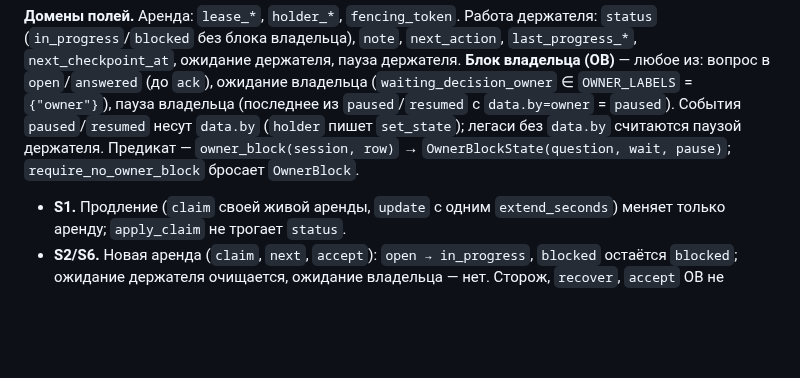
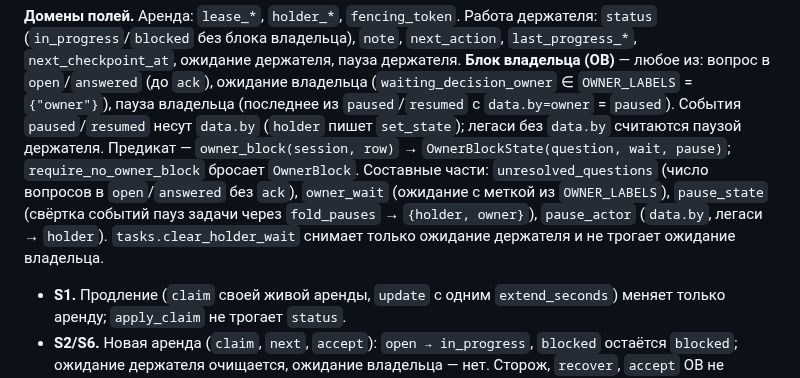
Before and after one commit to zapleoceo/muai, a Markdown page: vera3/docs/agent-room.md, the part around the change. GitHub-like rendering; blank space fills up the shorter version.

Commit message:
docs: room owner-block helpers named in agent-room.md
Docs name-sync gate requires every new public symbol to appear in vera3/docs.

Co-Authored-By: Claude Opus 5.5 <noreply@anthropic.com>

```diff
--- a/vera3/docs/agent-room.md
+++ b/vera3/docs/agent-room.md
@@ -425,6 +425,10 @@ sniffer; без учёта регистра). Внутри — `<details open>`
 = `paused`). События `paused`/`resumed` несут `data.by` (`holder` пишет `set_state`); легаси
 без `data.by` считаются паузой держателя. Предикат — `owner_block(session, row)` →
 `OwnerBlockState(question, wait, pause)`; `require_no_owner_block` бросает `OwnerBlock`.
+Составные части: `unresolved_questions` (число вопросов в `open`/`answered` без `ack`),
+`owner_wait` (ожидание с меткой из `OWNER_LABELS`), `pause_state` (свёртка событий пауз
+задачи через `fold_pauses` → `{holder, owner}`), `pause_actor` (`data.by`, легаси → `holder`).
+`tasks.clear_holder_wait` снимает только ожидание держателя и не трогает ожидание владельца.
 
 - **S1.** Продление (`claim` своей живой аренды, `update` с одним `extend_seconds`) меняет только
   аренду; `apply_claim` не трогает `status`.
```
